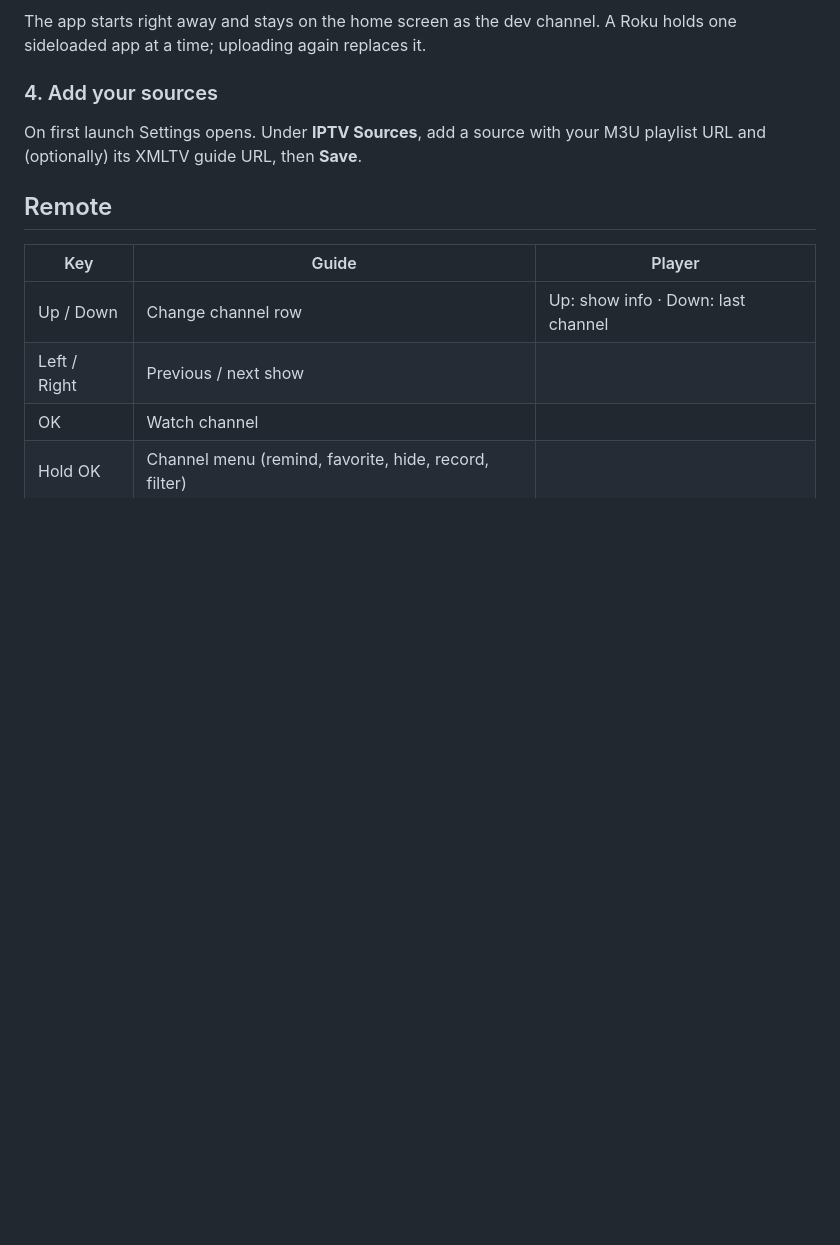
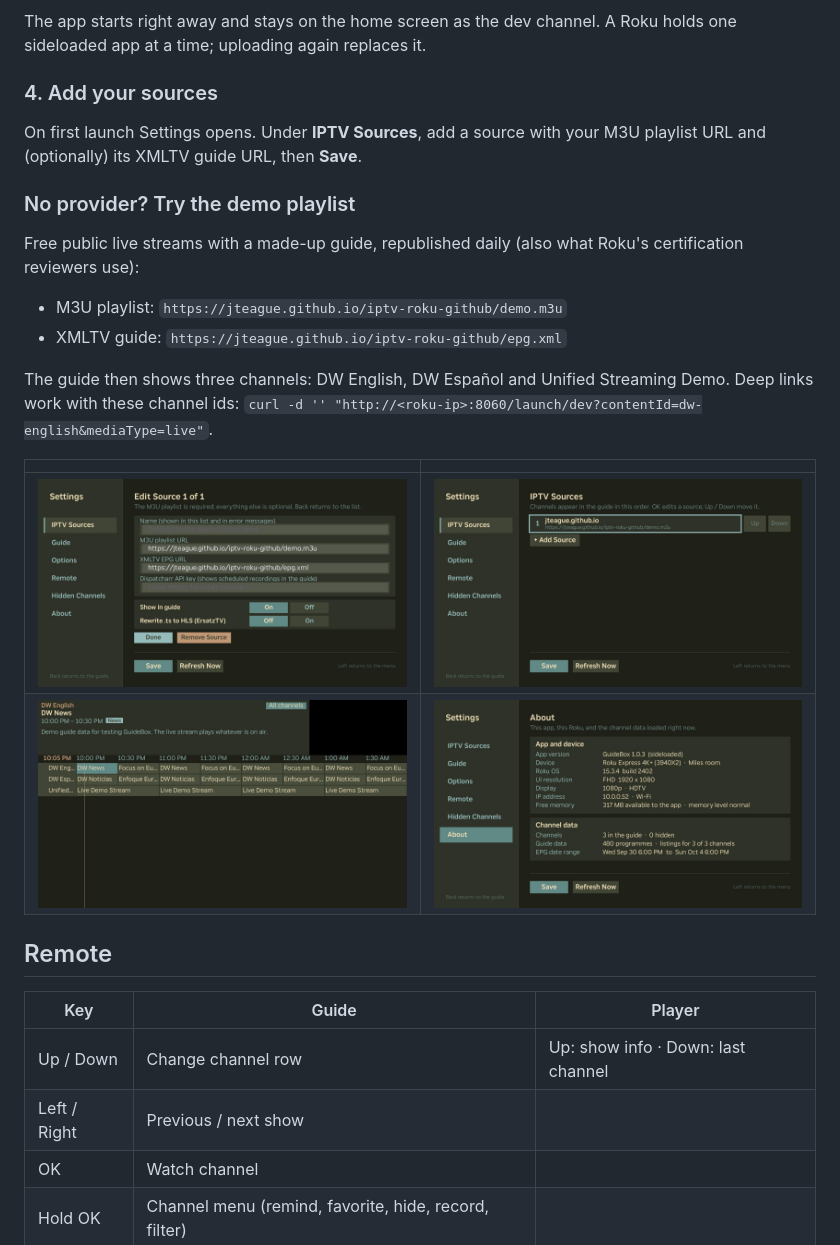
Before and after one commit to jteague/iptv-roku-github, a Markdown page: README.md, the part around the change. Rendered like a GitHub page; pictures changed too: screenshots/demo_about.jpg (added), screenshots/demo_edit_source.jpg (added), screenshots/demo_guide.jpg (added); blank space fills up the shorter version.

Commit message:
README: demo playlist section with screenshots
Co-Authored-By: Claude Opus 5.5 <noreply@anthropic.com>

```diff
--- a/README.md
+++ b/README.md
@@ -61,6 +61,21 @@ app at a time; uploading again replaces it.
 On first launch Settings opens. Under **IPTV Sources**, add a source with your M3U playlist URL and
 (optionally) its XMLTV guide URL, then **Save**.
 
+### No provider? Try the demo playlist
+
+Free public live streams with a made-up guide, republished daily (also what Roku's certification reviewers use):
+
+- M3U playlist: `https://jteague.github.io/iptv-roku-github/demo.m3u`
+- XMLTV guide: `https://jteague.github.io/iptv-roku-github/epg.xml`
+
+The guide then shows three channels: DW English, DW Español and Unified Streaming Demo. Deep links work with
+these channel ids: `curl -d '' "http://<roku-ip>:8060/launch/dev?contentId=dw-english&mediaType=live"`.
+
+| | |
+|---|---|
+| ![Demo source](screenshots/demo_edit_source.jpg) | ![Demo sources list](screenshots/demo_sources.jpg) |
+| ![Demo guide](screenshots/demo_guide.jpg) | ![Demo about](screenshots/demo_about.jpg) |
+
 ## Remote
 
 | Key | Guide | Player |
```
